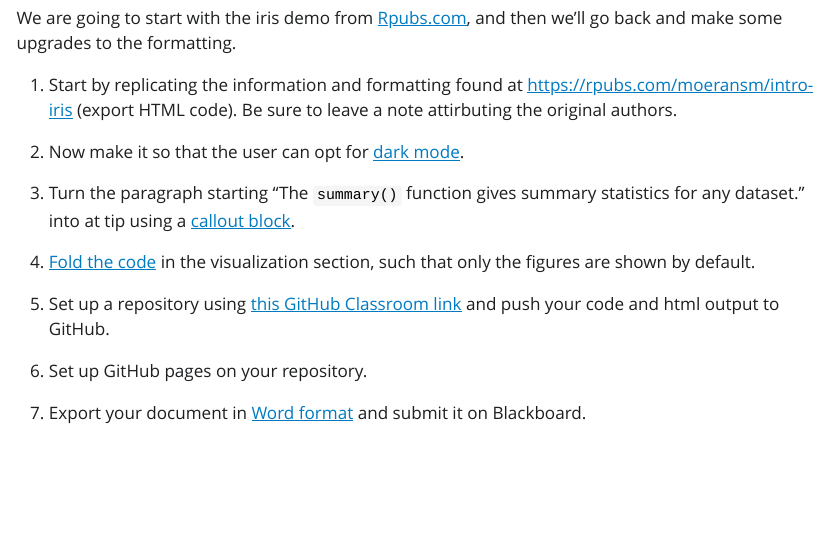
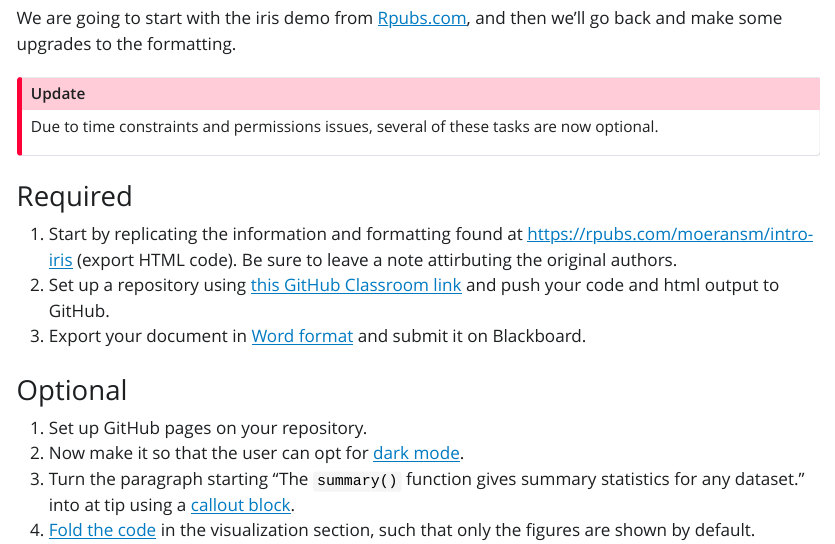
Before and after one commit to BIFX552-23/CourseInfo, a Quarto document (labs/01markdown/index.qmd): the page in a window 1100 px wide, from 590 px down before the commit and from 660 px down after it, so that both start at the same text. The pictures show the output file labs/01markdown/index.html that the author committed with the source, opened offline; Quarto's library style sheets are replaced by a plain one without menus.

Commit message:
lab1 update

```diff
--- a/labs/01markdown/index.qmd
+++ b/labs/01markdown/index.qmd
@@ -6,7 +7,7 @@ format:
       light: flatly
       dark: darkly
   docx:
-    date: Aug 30, 2023
+    toc: false
 ---
 
 ## Agenda
@@ -30,16 +31,21 @@ format:
 
 We are going to start with the iris demo from [Rpubs.com](https://rpubs.com/moeransm/intro-iris), and then we'll go back and make some upgrades to the formatting.
 
+::: {.callout-important}
+## Update
+Due to time constraints and permissions issues, several of these tasks are now optional.
+:::
+
+### Required
+
 1.  Start by replicating the information and formatting found at <https://rpubs.com/moeransm/intro-iris> (export HTML code). Be sure to leave a note attirbuting the original authors.
+2. Set up a repository using [this GitHub Classroom link](https://classroom.github.com/a/E8-5064m) and push your code and html output to GitHub.
+4.  Export your document in [Word format](https://quarto.org/docs/output-formats/ms-word.html) and submit it on Blackboard.
 
+
+### Optional
+
+1. Set up GitHub pages on your repository.
 2.  Now make it so that the user can opt for [dark mode](https://quarto.org/docs/output-formats/html-themes.html#dark-mode).
-
 3.  Turn the paragraph starting "The `summary()` function gives summary statistics for any dataset." into at tip using a [callout block](https://quarto.org/docs/authoring/callouts.html).
-
 4.  [Fold the code](https://quarto.org/docs/output-formats/html-code.html#folding-code) in the visualization section, such that only the figures are shown by default.
-
-5. Set up a repository using [this GitHub Classroom link](https://classroom.github.com/a/E8-5064m) and push your code and html output to GitHub.
-
-6. Set up GitHub pages on your repository.
-
-7.  Export your document in [Word format](https://quarto.org/docs/output-formats/ms-word.html) and submit it on Blackboard.
```
Also changed, not shown: labs/01markdown/index.html, labs/01markdown/index.qmd (1 more changed lines).
